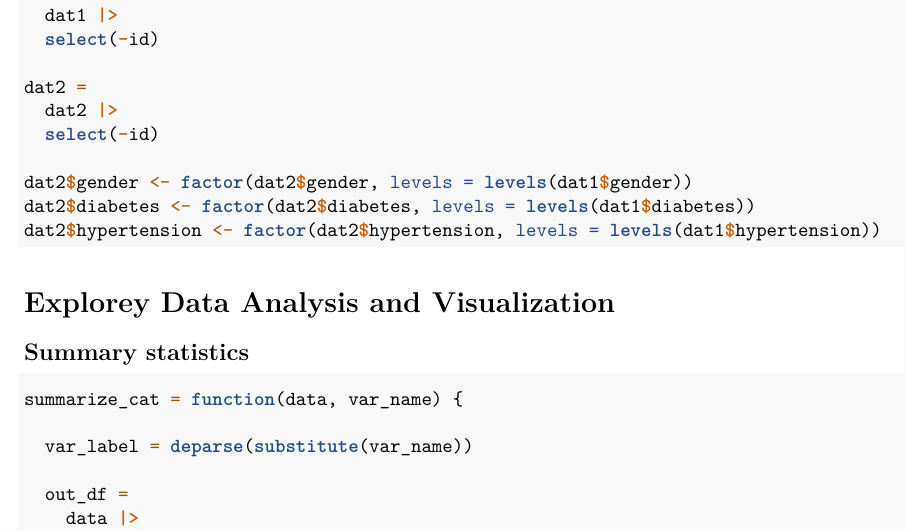
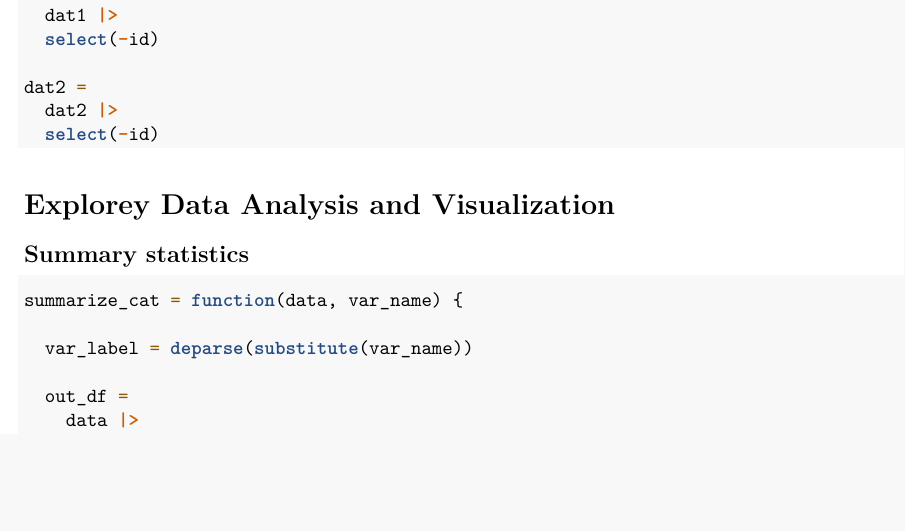
Before and after one commit to bb1ring/Midterm_ds2, an R Markdown document (midterm.Rmd): part of page 1 of 9, cut so that both start at the same text, the shorter picture padded with empty space. Rendered offline with R 4.5, knitr and Pandoc, then LaTeX, with nearby package versions; some code elsewhere in the file could not run offline.

Commit message:
delete three lines

````diff
--- a/midterm.Rmd
+++ b/midterm.Rmd
@@ -37,10 +37,6 @@ dat1 =
 dat2 =
   dat2 |>
   select(-id)
-
-dat2$gender <- factor(dat2$gender, levels = levels(dat1$gender))
-dat2$diabetes <- factor(dat2$diabetes, levels = levels(dat1$diabetes))
-dat2$hypertension <- factor(dat2$hypertension, levels = levels(dat1$hypertension))
 ```
 
 
````
